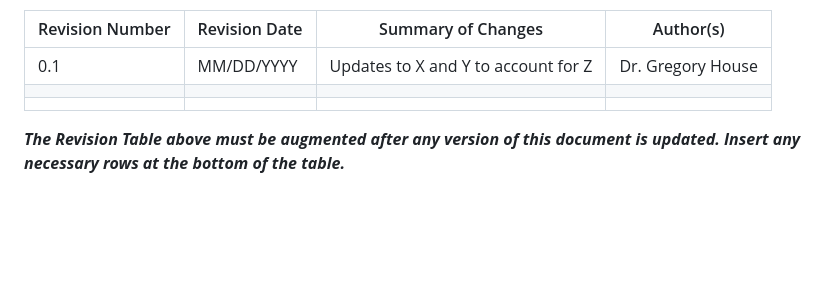
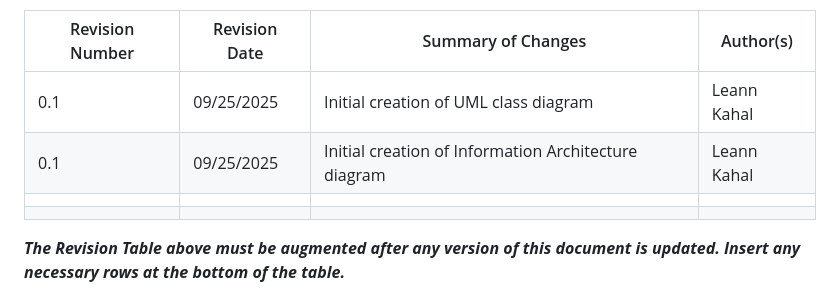
Before and after one commit to lnkl26/capstone, a Markdown page: Sprint 0 Documentation/JJaCL_Design.md, the part around the change. Rendered like a GitHub page; blank space fills up the shorter version.

```diff
--- a/Sprint 0 Documentation/JJaCL_Design.md
+++ b/Sprint 0 Documentation/JJaCL_Design.md
@@ -14,7 +14,8 @@
 
 | Revision Number | Revision Date | Summary of Changes | Author(s) |
 | ----- | ----- | ----- | ----- |
-| 0.1 | MM/DD/YYYY | Updates to X and Y to account for Z | Dr. Gregory House |
+| 0.1 | 09/25/2025 | Initial creation of UML class diagram | Leann Kahal |
+| 0.1 | 09/25/2025 | Initial creation of Information Architecture diagram | Leann Kahal |
 |  |  |  |  |
 |  |  |  |  |
 
```
Also changed, not shown: Sprint 0 Documentation/UML Class Diagram/additional_notes.md (added, +9 -0 lines), 1 other file.
